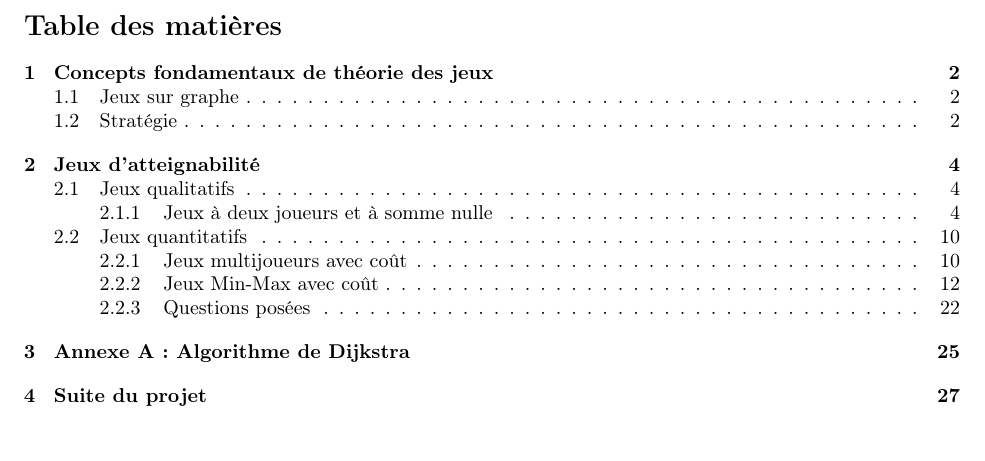
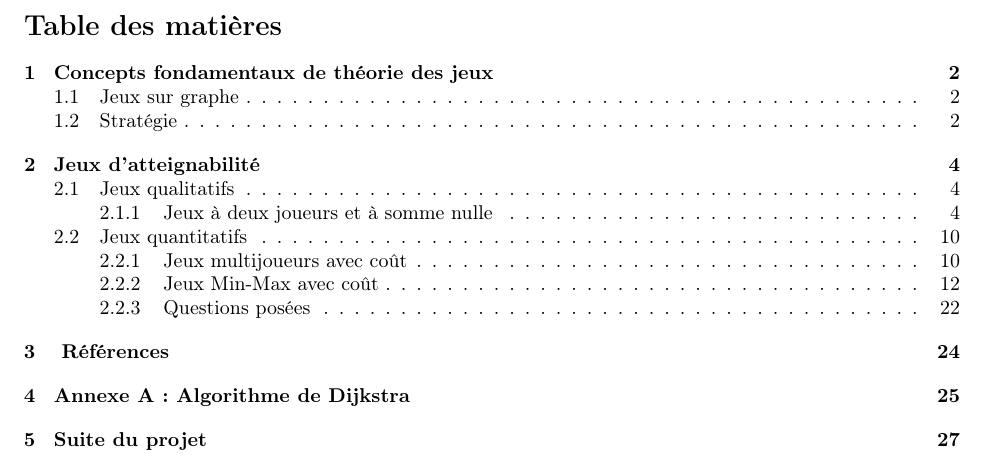
Before and after one commit to AlineGoeminne/projet-MA1, a LaTeX document (rapport/main.tex): part of page 3 of 29, cut so that both start at the same text, the shorter picture padded with empty space. Compiled offline with pdfLaTeX.

Commit message:
réorganisation de la partie "questions posées" et ajout de la bibliographie dans la table des matières

```diff
--- a/rapport/main.tex
+++ b/rapport/main.tex
@@ -31,6 +31,11 @@
 \usepackage{tikz}
 \usetikzlibrary{decorations.markings}
 \usetikzlibrary{positioning}
+
+\usepackage{pgf,tikz}
+\usepackage{mathrsfs}
+\usetikzlibrary{arrows}
+
 \usepackage{placeins}
 \usepackage{algorithm}
 \usepackage{algorithmic}
```
Also changed, not shown: rapport/jeuxQuant.tex (+0 -2 lines), rapport/main.tex (6 more changed lines).
